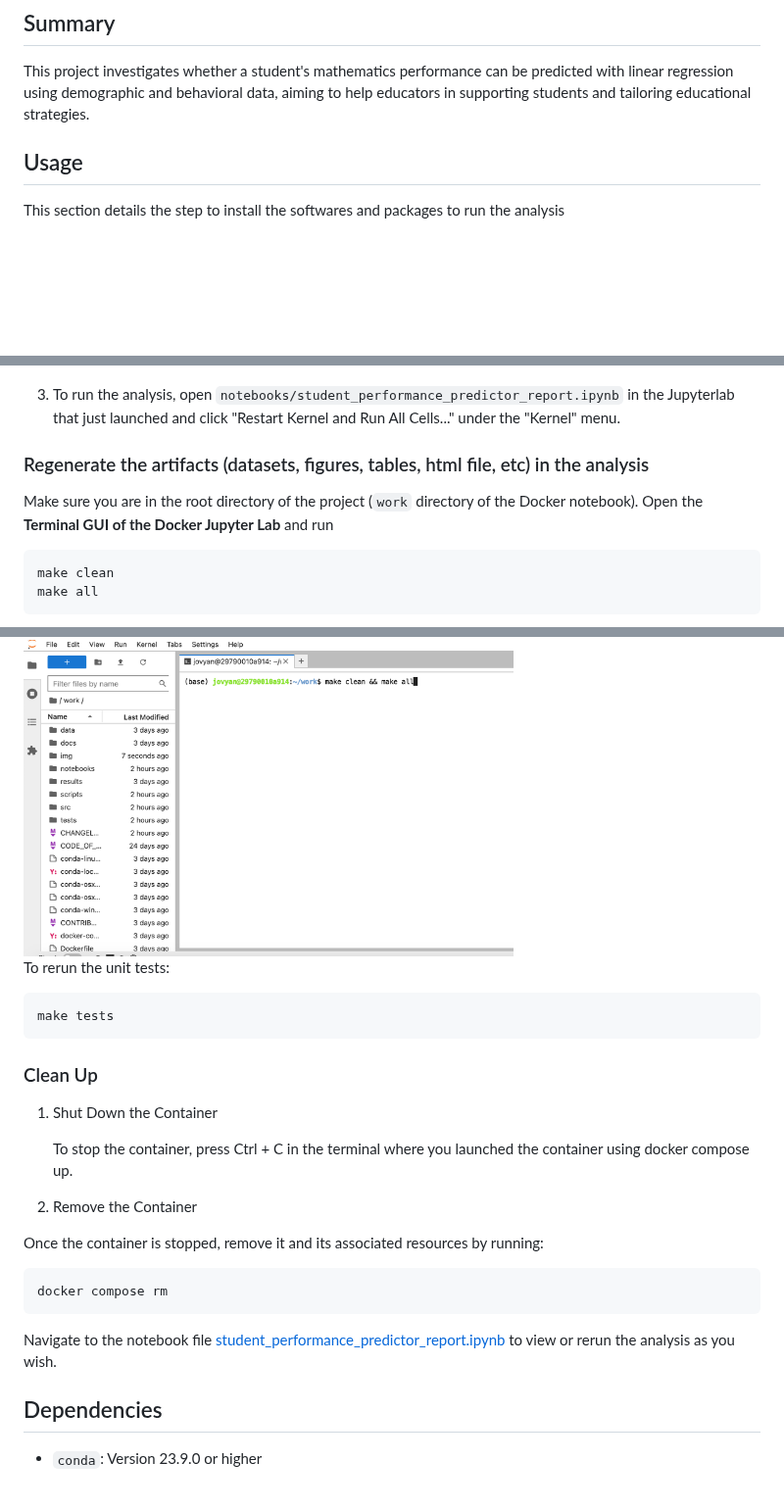
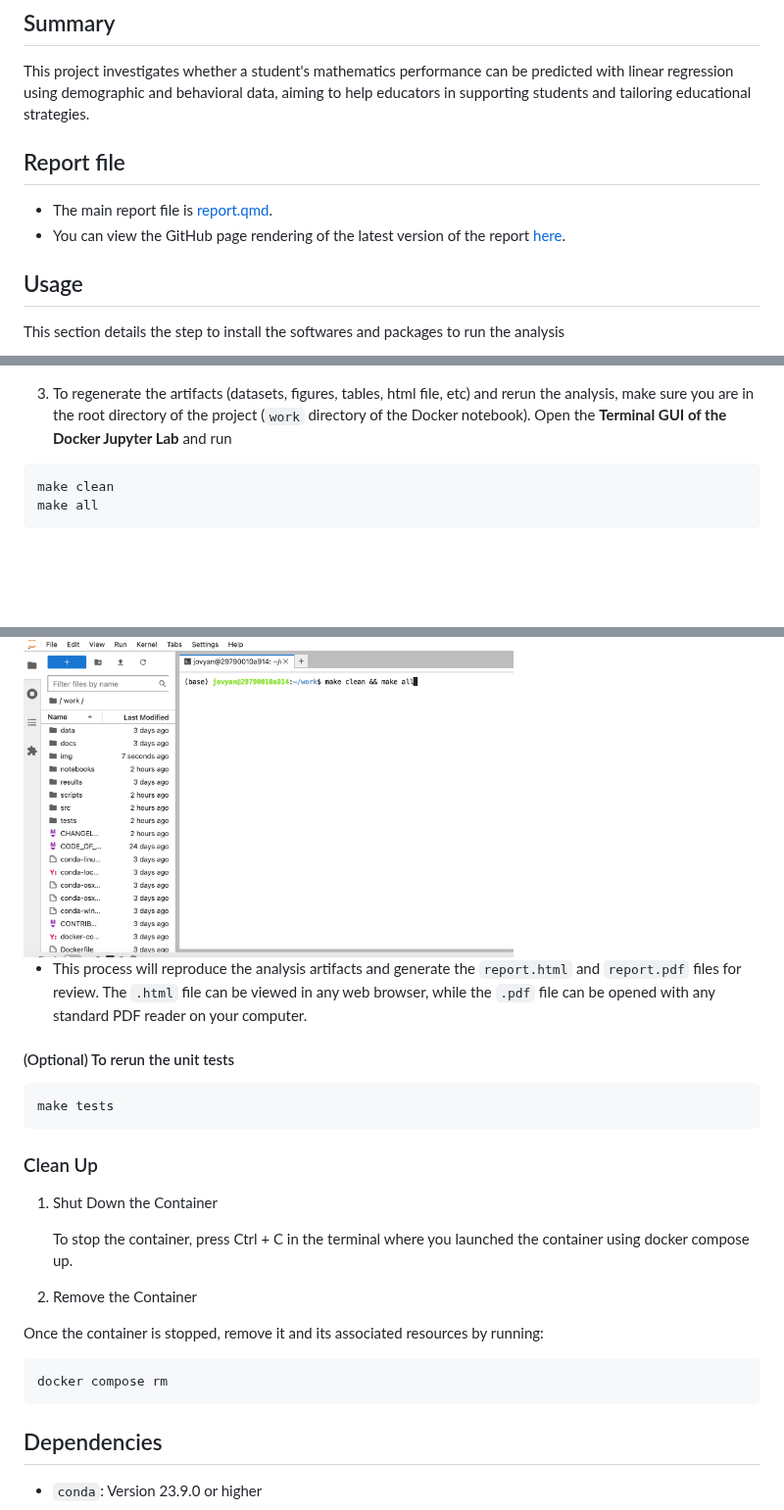
Before and after one commit to UBC-MDS/dsci-522-group-23, a Markdown page: README.md, 3 parts joined by grey strips. Shown at 98% size. Rendered like a GitHub page; blank space fills up the shorter version.

````diff
--- a/README.md
+++ b/README.md
@@ -7,6 +7,11 @@
 ## Summary
 
 This project investigates whether a student's mathematics performance can be predicted with linear regression using demographic and behavioral data, aiming to help educators in supporting students and tailoring educational strategies.
+
+## Report file
+
+- The main report file is [report.qmd](notebooks/report.qmd).
+- You can view the GitHub page rendering of the latest version of the report [here](https://ubc-mds.github.io/dsci-522-group-23/).
 
 ## Usage
 
@@ -40,11 +45,7 @@ git clone https://github.com/UBC-MDS/dsci-522-group-23.git
 
    <img src="img/example2.png" alt="Example2" width="500">
 
-4. To run the analysis, open `notebooks/student_performance_predictor_report.ipynb` in the Jupyterlab that just launched and click "Restart Kernel and Run All Cells..." under the "Kernel" menu.
-
-### Regenerate the artifacts (datasets, figures, tables, html file, etc) in the analysis
-
-Make sure you are in the root directory of the project (`work` directory of the Docker notebook). Open the **Terminal GUI of the Docker Jupyter Lab** and run
+3. To regenerate the artifacts (datasets, figures, tables, html file, etc) and rerun the analysis, make sure you are in the root directory of the project (`work` directory of the Docker notebook). Open the **Terminal GUI of the Docker Jupyter Lab** and run
 
 ```bash
 make clean
@@ -53,7 +54,9 @@ make all
 
 <img src="img/terminal-gui.png" alt="Example Usage" width="500">
 
-To rerun the unit tests:
+- This process will reproduce the analysis artifacts and generate the `report.html` and `report.pdf` files for review. The `.html` file can be viewed in any web browser, while the `.pdf` file can be opened with any standard PDF reader on your computer.
+
+#### (Optional) To rerun the unit tests
 
 ```bash
 make tests
@@ -72,8 +75,6 @@ Once the container is stopped, remove it and its associated resources by running
  ```bash
  docker compose rm
  ```
-
-Navigate to the notebook file [student_performance_predictor_report.ipynb](notebooks/student_performance_predictor_report.ipynb) to view or rerun the analysis as you wish.
 
 ## Dependencies
 
````
